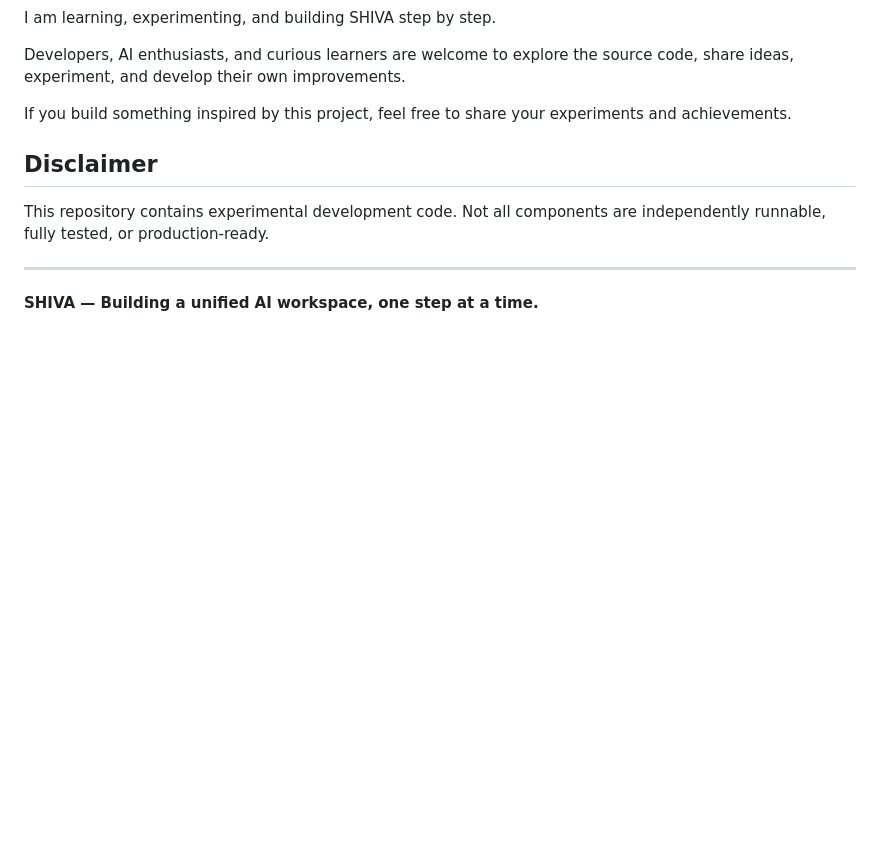
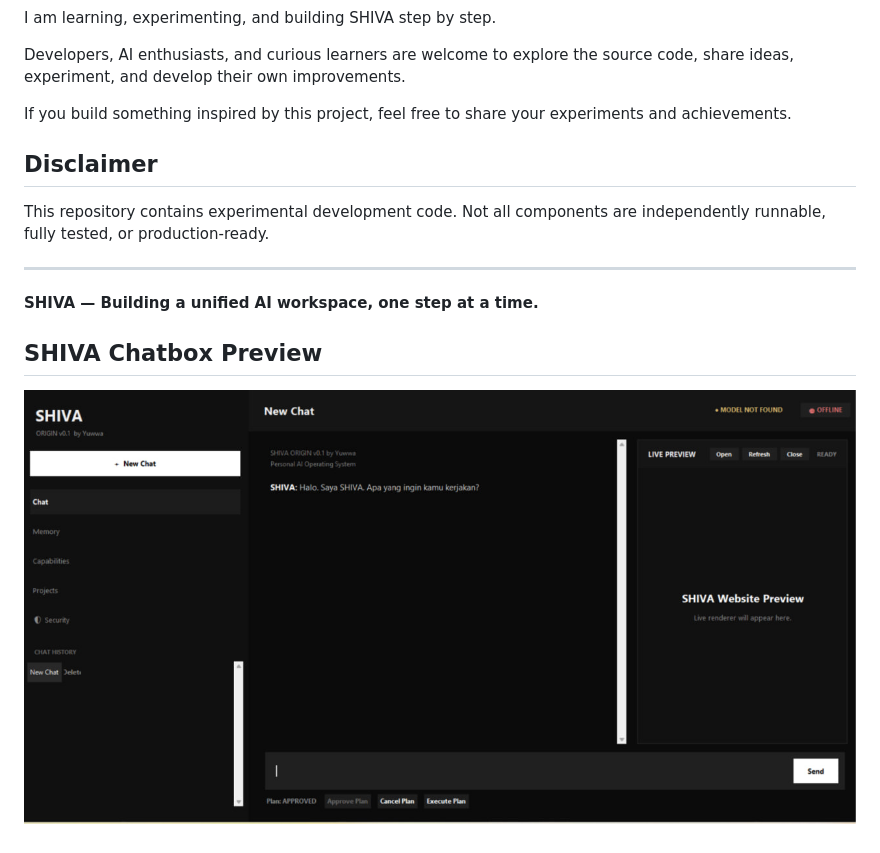
Before and after one commit to onengbaik77/SHIVA-Chatbox, a Markdown page: README.md, the part around the change. Drawn GitHub-style; pictures changed too: shiva-chatbox.png (added); blank space fills up the shorter version.

Commit message:
Add SHIVA Chatbox screenshot

```diff
--- a/README.md
+++ b/README.md
@@ -47,3 +47,7 @@ This repository contains experimental development code. Not all components are i
 ---
 
 **SHIVA — Building a unified AI workspace, one step at a time.**
+
+## SHIVA Chatbox Preview
+
+![SHIVA Chatbox Screenshot](shiva-chatbox.png)
```
